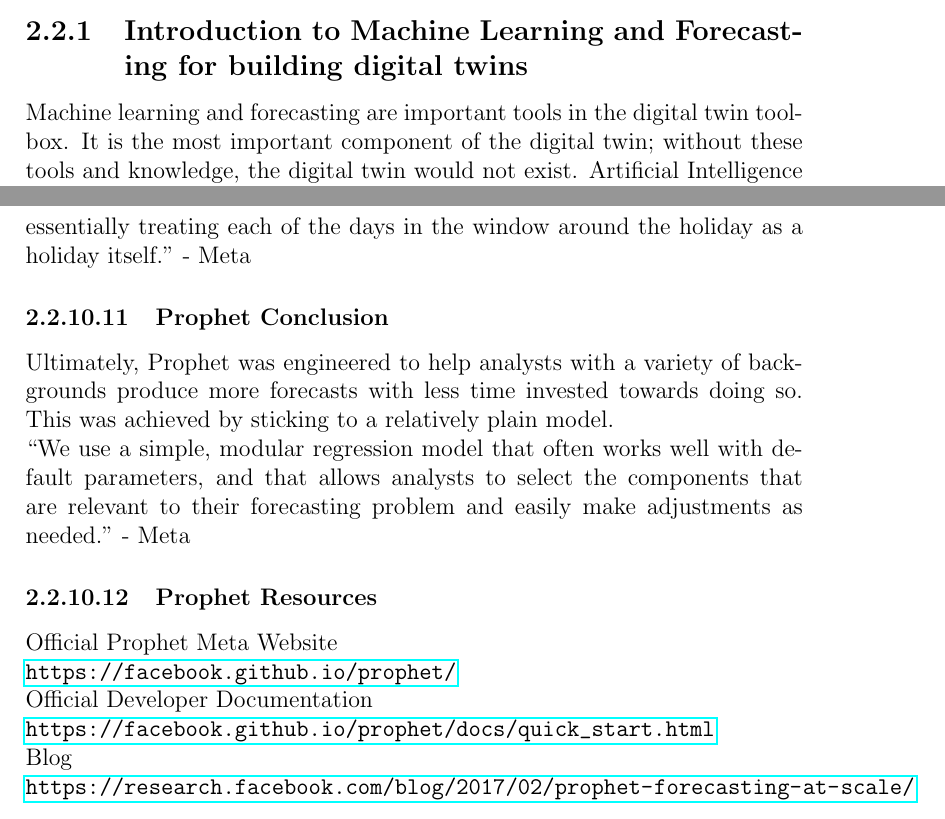
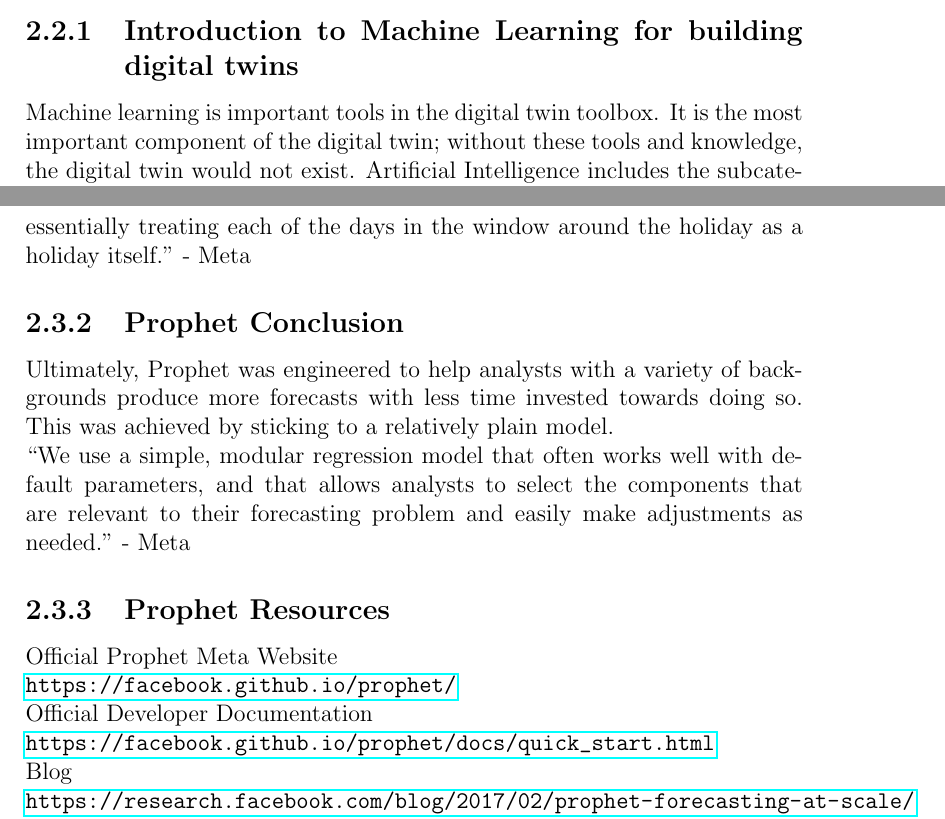
Before and after one commit to adgsenpai/DigitalTwinThesisPaper, a LaTeX thesis (DigitalTwin.tex, which reads chapters/methodology.tex): two parts of pages 11 and 44 of 50, joined at a grey line, cut so that both start at the same text. Compiled offline with pdfLaTeX.

Commit message:
Updated Table of contents again

```diff
--- a/chapters/methodology.tex
+++ b/chapters/methodology.tex
@@ -26,10 +26,10 @@
     \label{fig:stonkapppt1}
 \end{figure}
 
-\section{Machine Learning and Forecasting}
-\subsection{Introduction to Machine Learning and Forecasting for building digital twins}
+\section{Machine Learning}
+\subsection{Introduction to Machine Learning for building digital twins}
 
-Machine learning and forecasting are important tools in the digital twin toolbox. It is the most important component of the digital twin; without these tools and knowledge, the digital twin would not exist. Artificial Intelligence includes the subcategory of Machine Learning. Machine Learning is used to find trends/equations created from Machine Learning models that best describe our data and will be used to make predictions based on input and output data.
+Machine learning is important tools in the digital twin toolbox. It is the most important component of the digital twin; without these tools and knowledge, the digital twin would not exist. Artificial Intelligence includes the subcategory of Machine Learning. Machine Learning is used to find trends/equations created from Machine Learning models that best describe our data and will be used to make predictions based on input and output data.
 Let me describe the above in simple mathematical equations. \\
 
 Let’s take our old-school way of a simple function/formula to determine some sort of output. Let us say
@@ -743,11 +743,11 @@
 
 “It is often important to include effects for a window of days around a particular holiday, such as the weekend of Thanksgiving. To account for that we include additional parameters for the days surrounding the holiday, essentially treating each of the days in the window around the holiday as a holiday itself.” - Meta
 
-\subsubsection{Prophet Conclusion}
+\subsection{Prophet Conclusion}
 Ultimately, Prophet was engineered to help analysts with a variety of backgrounds produce more forecasts with less time invested towards doing so. This was achieved by sticking to a relatively plain model. \\
 “We use a simple, modular regression model that often works well with default parameters, and that allows analysts to select the components that are relevant to their forecasting problem and easily make adjustments as needed.” - Meta
 
-\subsubsection{Prophet Resources}
+\subsection{Prophet Resources}
 Official Prophet Meta Website \\
 \url{https://facebook.github.io/prophet/} \\
 Official Developer Documentation \\
```
Also changed, not shown: DigitalTwin.pdf, chapters/methodology.tex (4 more changed lines), 6 other files.
